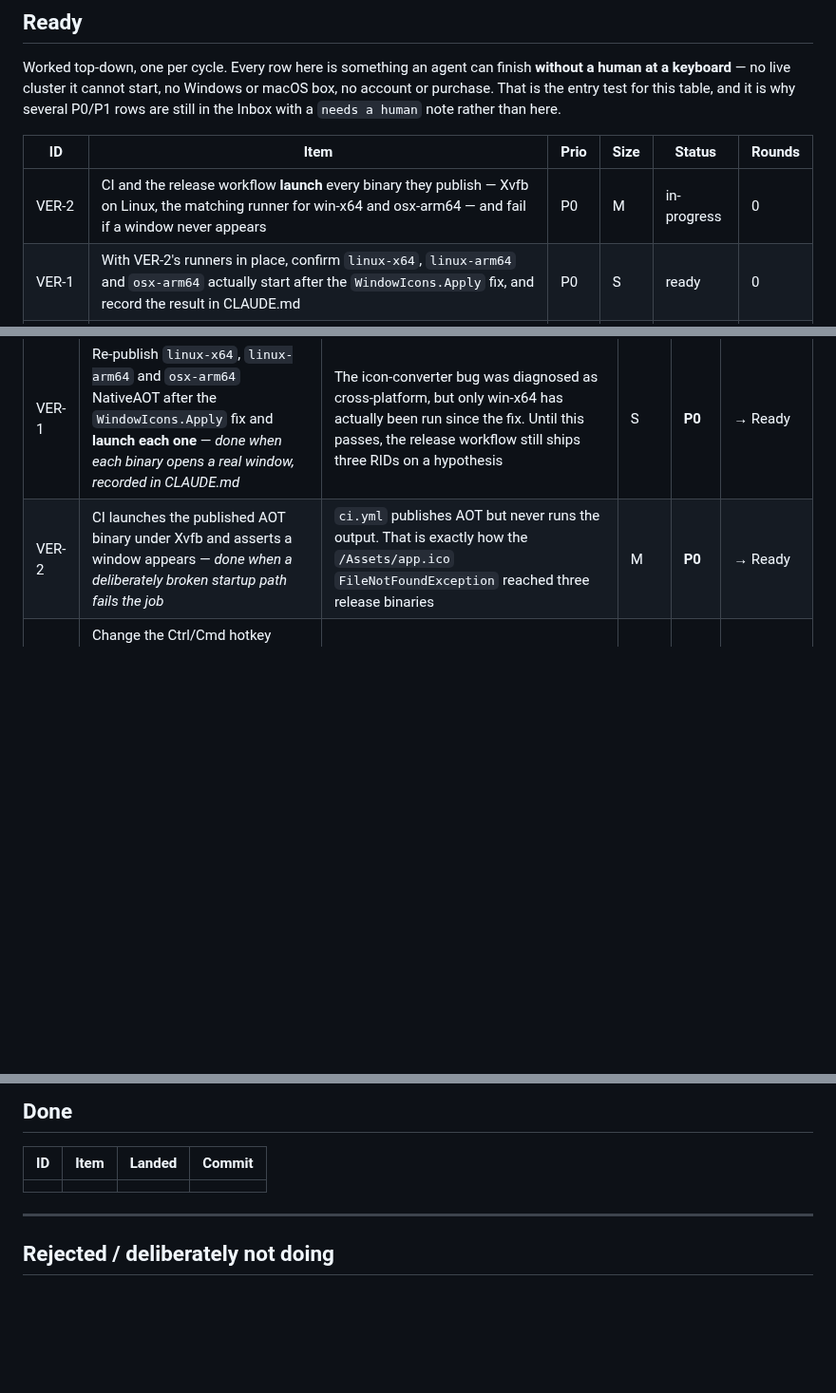
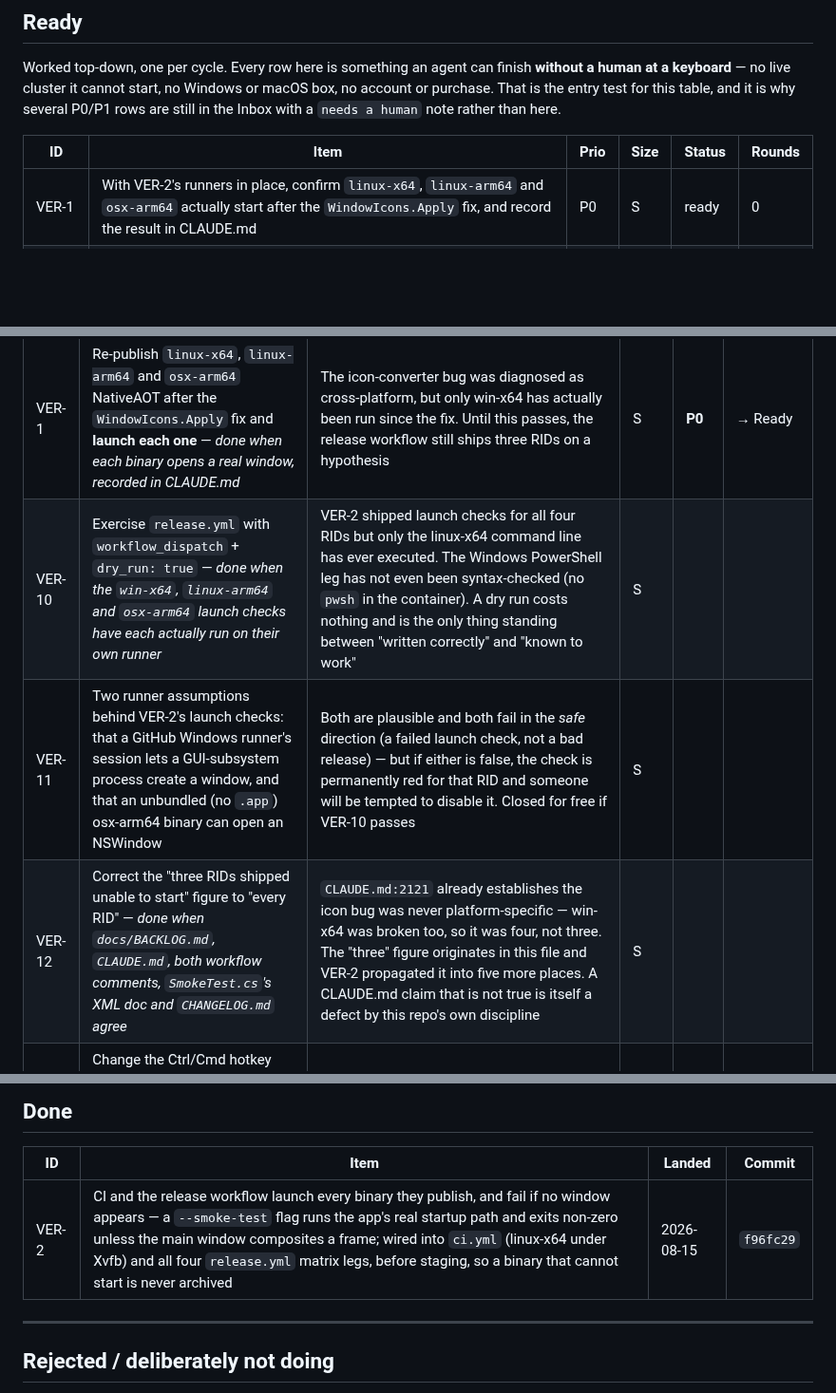
Before and after one commit to Shman4ik/kubeNimbus, a Markdown page: docs/BACKLOG.md, 3 parts joined by grey strips. Shown at 95% size. Rendered like a GitHub page; blank space fills up the shorter version.

Commit message:
Backlog: VER-2 done, and file the debt it leaves behind
VER-2 moves to Done at f96fc29. Three new Inbox rows, priorities left
blank for a human:

- VER-10: nothing has exercised the win-x64, linux-arm64 or osx-arm64
  launch checks on a real runner; a workflow_dispatch dry run would.
- VER-11: the two runner assumptions those legs rest on.
- VER-12: the "three RIDs" figure contradicts CLAUDE.md's own finding
  that every RID was broken, and VER-2 propagated it further.

Co-Authored-By: Claude Opus 5 <noreply@anthropic.com>
Claude-Session: https://claude.ai/code/session_019eWTyGp71kLpjwuG1pKqPo

```diff
--- a/docs/BACKLOG.md
+++ b/docs/BACKLOG.md
@@ -38,7 +38,6 @@ rather than here.
 
 | ID | Item | Prio | Size | Status | Rounds |
 |---|---|---|---|---|---|
-| VER-2 | CI and the release workflow **launch** every binary they publish — Xvfb on Linux, the matching runner for win-x64 and osx-arm64 — and fail if a window never appears | P0 | M | in-progress | 0 |
 | VER-1 | With VER-2's runners in place, confirm `linux-x64`, `linux-arm64` and `osx-arm64` actually start after the `WindowIcons.Apply` fix, and record the result in CLAUDE.md | P0 | S | ready | 0 |
 | ENG-1 | Land the four open PRs — #21 (YamlDotNet 16→18, load-bearing for every apply), #31, #32, #30 — building and testing each rather than rubber-stamping | P1 | S | ready | 0 |
 | VER-5 | Regression test: a `Modified` watch event for a filtered-out row must not resurface it, and `VisibleRows` must stay mirrored from `Rows` | P1 | S | ready | 0 |
@@ -65,7 +64,9 @@ because nothing ever launched one.
 | ID | Item — *done when* | Signal | Size | Rec | Prio |
 |---|---|---|---|---|---|
 | VER-1 | Re-publish `linux-x64`, `linux-arm64` and `osx-arm64` NativeAOT after the `WindowIcons.Apply` fix and **launch each one** — *done when each binary opens a real window, recorded in CLAUDE.md* | The icon-converter bug was diagnosed as cross-platform, but only win-x64 has actually been run since the fix. Until this passes, the release workflow still ships three RIDs on a hypothesis | S | **P0** |  → Ready |
-| VER-2 | CI launches the published AOT binary under Xvfb and asserts a window appears — *done when a deliberately broken startup path fails the job* | `ci.yml` publishes AOT but never runs the output. That is exactly how the `/Assets/app.ico` `FileNotFoundException` reached three release binaries | M | **P0** |  → Ready |
+| VER-10 | Exercise `release.yml` with `workflow_dispatch` + `dry_run: true` — *done when the `win-x64`, `linux-arm64` and `osx-arm64` launch checks have each actually run on their own runner* | VER-2 shipped launch checks for all four RIDs but only the linux-x64 command line has ever executed. The Windows PowerShell leg has not even been syntax-checked (no `pwsh` in the container). A dry run costs nothing and is the only thing standing between "written correctly" and "known to work" | S | | |
+| VER-11 | Two runner assumptions behind VER-2's launch checks: that a GitHub Windows runner's session lets a GUI-subsystem process create a window, and that an unbundled (no `.app`) osx-arm64 binary can open an NSWindow | Both are plausible and both fail in the *safe* direction (a failed launch check, not a bad release) — but if either is false, the check is permanently red for that RID and someone will be tempted to disable it. Closed for free if VER-10 passes | S | | |
+| VER-12 | Correct the "three RIDs shipped unable to start" figure to "every RID" — *done when `docs/BACKLOG.md`, `CLAUDE.md`, both workflow comments, `SmokeTest.cs`'s XML doc and `CHANGELOG.md` agree* | `CLAUDE.md:2121` already establishes the icon bug was never platform-specific — win-x64 was broken too, so it was four, not three. The "three" figure originates in this file and VER-2 propagated it into five more places. A CLAUDE.md claim that is not true is itself a defect by this repo's own discipline | S | | |
 | VER-3 | Change the Ctrl/Cmd hotkey scheme with the app open — *done when bindings, the F1 sheet and every tooltip re-render, and the old gesture stops working* | `BuildKeyBindings` clearing first is the part that fails silently; the whole path is new and untested | S | **P1** |  → Ready |
 | VER-4 | Hands-on live-cluster pass over the redesigned port-forward pane and the Env eye toggle — *done when a real forward starts/stops from the new UI and a real Secret reveals and re-hides* | Both were redesigned after their last live verification. Core is proven by `pftest.cs`; the panes are not | M | **P1** |  P1 · needs a human |
 | VER-5 | Automated regression: a `Modified` watch event for a filtered-out row must not resurface it, and `VisibleRows` must stay mirrored — *done when the test fails if `Rows` is filtered in place* | UI rule 13's central invariant has no test, and the failure mode (a row reappearing mid-filter) looks like a watch bug, not a filter bug | S | **P1** |  → Ready |
@@ -134,7 +135,7 @@ adoption than anything in section B.
 
 | ID | Item | Landed | Commit |
 |---|---|---|---|
-| | | | |
+| VER-2 | CI and the release workflow launch every binary they publish, and fail if no window appears — a `--smoke-test` flag runs the app's real startup path and exits non-zero unless the main window composites a frame; wired into `ci.yml` (linux-x64 under Xvfb) and all four `release.yml` matrix legs, before staging, so a binary that cannot start is never archived | 2026-08-15 | `f96fc29` |
 
 ---
 
```
